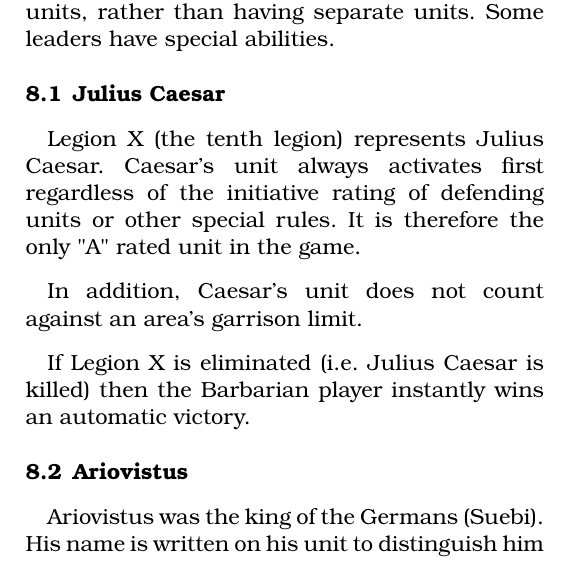
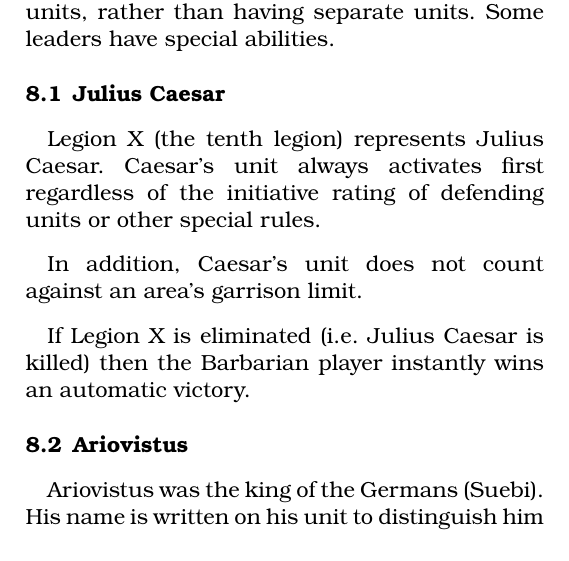
Before and after one commit to djberg96/Caesars-Gallic-War-2e, a LaTeX document (main.tex, which reads leaders.tex): part of one column of page 12 of 23, cut so that both start at the same text. Compiled offline with pdfLaTeX.

Commit message:
Remove comment about Caesar and "A" status since I don't know if it will be true in production.

```diff
--- a/leaders.tex
+++ b/leaders.tex
@@ -4,7 +4,7 @@ A few units represent significant historical figures at this time. They are inte
 
 \subsection{Julius Caesar}
 \par
-Legion X (the tenth legion) represents Julius Caesar. Caesar’s unit always activates first regardless of the initiative rating of defending units or other special rules. It is therefore the only "A" rated unit in the game.
+Legion X (the tenth legion) represents Julius Caesar. Caesar’s unit always activates first regardless of the initiative rating of defending units or other special rules.
 
 In addition, Caesar’s unit does not count against an area’s garrison limit.
 
```
